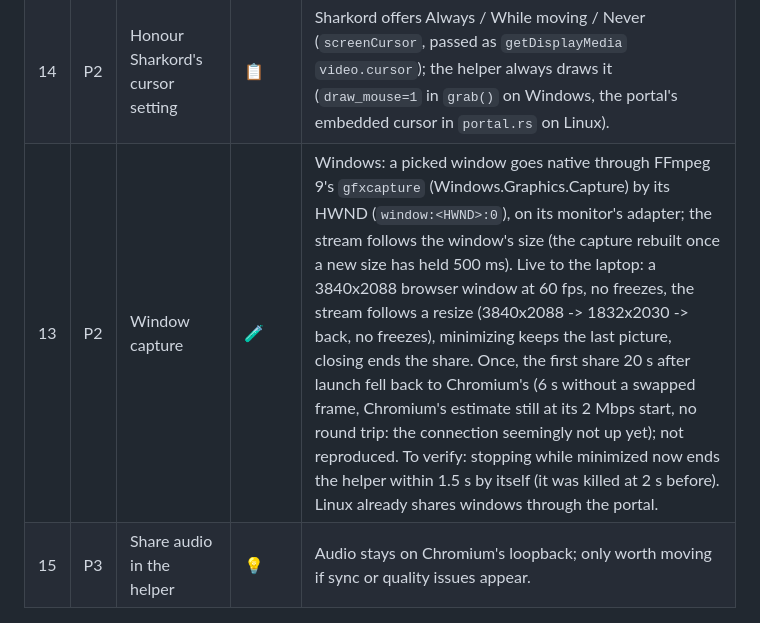
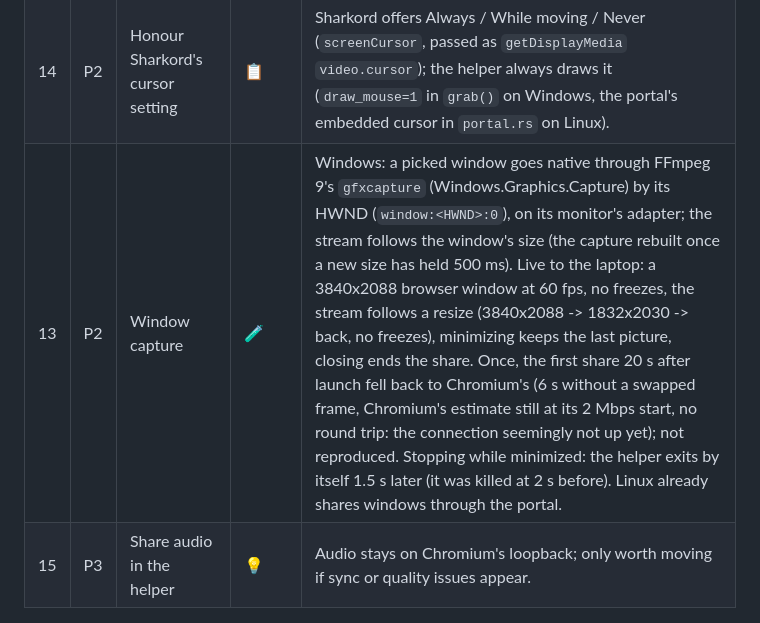
Before and after one commit to agrisci/sharkord-client, a Markdown page: ROADMAP.md, the part around the change. Drawn GitHub-style.

Commit message:
ROADMAP #13: stop while minimized verified

```diff
--- a/ROADMAP.md
+++ b/ROADMAP.md
@@ -138,7 +138,7 @@ shares* on (off by default):
 | 12 | P1 | Monitor edge cases | 📋 | HDR (tone-map or refuse), >60 Hz panels, mixed DPI, hotplug and resize mid-share. Portrait: Windows turns a rotated monitor upright in the conversion (`scale_d3d11` patch, #103), verified on a 1080x1920 monitor. Linux sizes the output from the negotiated PipeWire format and re-fits on a change (#98); Windows re-fits when the captured size changes and takes 8-bit BGRA from DXGI on an HDR desktop, both untested live. |
 | 98 | P2 | Aspect ratio change mid-share (Linux) | 🧪 | A change of the source's size mid-share now re-fits the output (`fit`) and restarts the encoder with a keyframe (`native/src/linux/mod.rs`), instead of scaling into the old size (which stretched a 16:9 → 5:4 switch 1.42x). To test live. |
 | 14 | P2 | Honour Sharkord's cursor setting | 📋 | Sharkord offers Always / While moving / Never (`screenCursor`, passed as `getDisplayMedia` `video.cursor`); the helper always draws it (`draw_mouse=1` in `grab()` on Windows, the portal's embedded cursor in `portal.rs` on Linux). |
-| 13 | P2 | Window capture | 🧪 | Windows: a picked window goes native through FFmpeg 9's `gfxcapture` (Windows.Graphics.Capture) by its HWND (`window:<HWND>:0`), on its monitor's adapter; the stream follows the window's size (the capture rebuilt once a new size has held 500 ms). Live to the laptop: a 3840x2088 browser window at 60 fps, no freezes, the stream follows a resize (3840x2088 -> 1832x2030 -> back, no freezes), minimizing keeps the last picture, closing ends the share. Once, the first share 20 s after launch fell back to Chromium's (6 s without a swapped frame, Chromium's estimate still at its 2 Mbps start, no round trip: the connection seemingly not up yet); not reproduced. To verify: stopping while minimized now ends the helper within 1.5 s by itself (it was killed at 2 s before). Linux already shares windows through the portal. |
+| 13 | P2 | Window capture | 🧪 | Windows: a picked window goes native through FFmpeg 9's `gfxcapture` (Windows.Graphics.Capture) by its HWND (`window:<HWND>:0`), on its monitor's adapter; the stream follows the window's size (the capture rebuilt once a new size has held 500 ms). Live to the laptop: a 3840x2088 browser window at 60 fps, no freezes, the stream follows a resize (3840x2088 -> 1832x2030 -> back, no freezes), minimizing keeps the last picture, closing ends the share. Once, the first share 20 s after launch fell back to Chromium's (6 s without a swapped frame, Chromium's estimate still at its 2 Mbps start, no round trip: the connection seemingly not up yet); not reproduced. Stopping while minimized: the helper exits by itself 1.5 s later (it was killed at 2 s before). Linux already shares windows through the portal. |
 | 15 | P3 | Share audio in the helper | 💡 | Audio stays on Chromium's loopback; only worth moving if sync or quality issues appear. |
 
 ## Codecs
```
